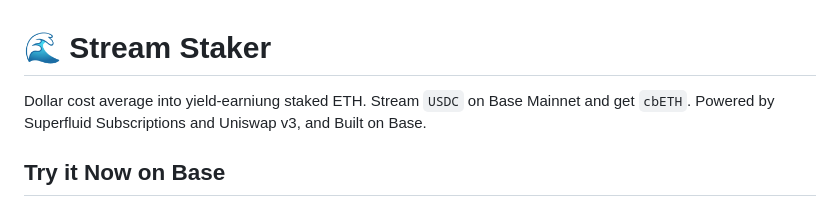
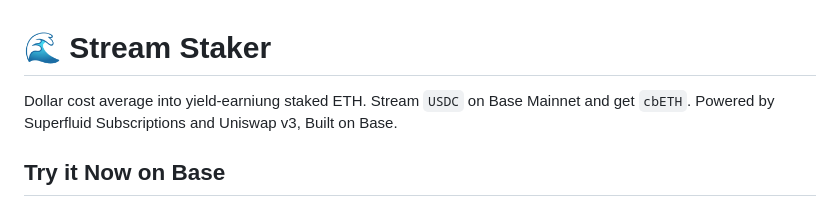
Before and after one commit to markcarey/streamstaker, a Markdown page: README.md, the part around the change. Drawn GitHub-style.

```diff
--- a/README.md
+++ b/README.md
@@ -1,6 +1,6 @@
 # 🌊 Stream Staker
 
-Dollar cost average into yield-earniung staked ETH. Stream `USDC` on Base Mainnet and get `cbETH`. Powered by Superfluid Subscriptions and Uniswap v3, and Built on Base.
+Dollar cost average into yield-earniung staked ETH. Stream `USDC` on Base Mainnet and get `cbETH`. Powered by Superfluid Subscriptions and Uniswap v3, Built on Base.
 
 ## Try it Now on Base
 
```
